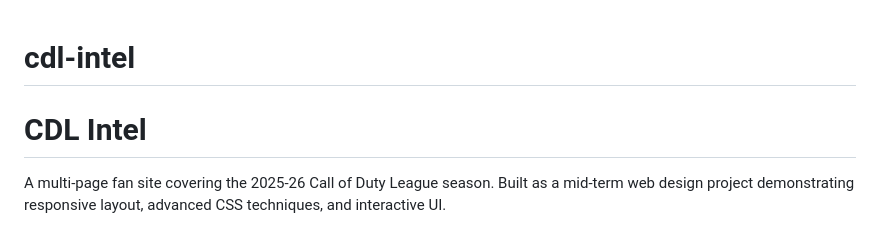
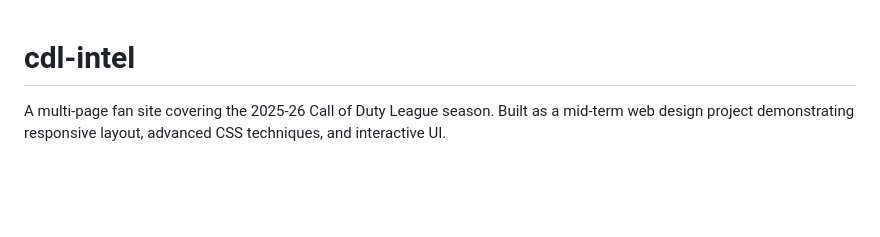
Before and after one commit to cesarzfx/cdl-intel, a Markdown page: README.md, the part around the change. Rendered like a GitHub page; blank space fills up the shorter version.

Commit message:
Remove redundant title from README.md

```diff
--- a/README.md
+++ b/README.md
@@ -1,6 +1,4 @@
 # cdl-intel
-
-# CDL Intel
 
 A multi-page fan site covering the 2025-26 Call of Duty League season. Built as a mid-term web design project demonstrating responsive layout, advanced CSS techniques, and interactive UI.
 
```
